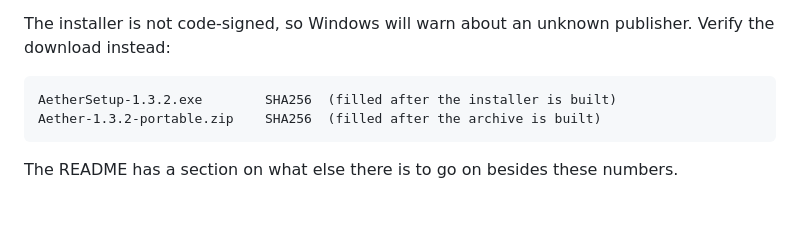
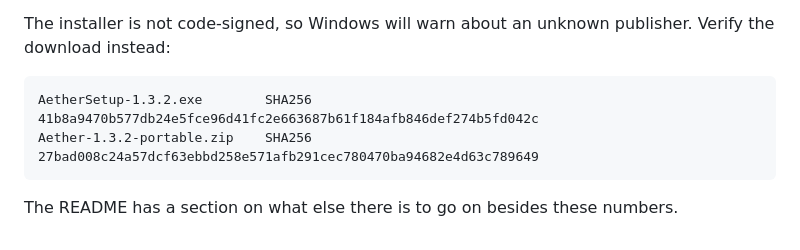
Before and after one commit to TCNOco/aether-premiere-av1-vp9-importer, a Markdown page: docs/release-notes-1.3.2.md, the part around the change. Rendered like a GitHub page; blank space fills up the shorter version.

Commit message:
Контрольные суммы 1.3.2 в описании релиза.

````diff
--- a/docs/release-notes-1.3.2.md
+++ b/docs/release-notes-1.3.2.md
@@ -80,8 +80,8 @@ The installer is not code-signed, so Windows will warn about an unknown
 publisher. Verify the download instead:
 
 ```
-AetherSetup-1.3.2.exe        SHA256  (filled after the installer is built)
-Aether-1.3.2-portable.zip    SHA256  (filled after the archive is built)
+AetherSetup-1.3.2.exe        SHA256  41b8a9470b577db24e5fce96d41fc2e663687b61f184afb846def274b5fd042c
+Aether-1.3.2-portable.zip    SHA256  27bad008c24a57dcf63ebbd258e571afb291cec780470ba94682e4d63c789649
 ```
 
 The README has a section on what else there is to go on besides these numbers.
````
